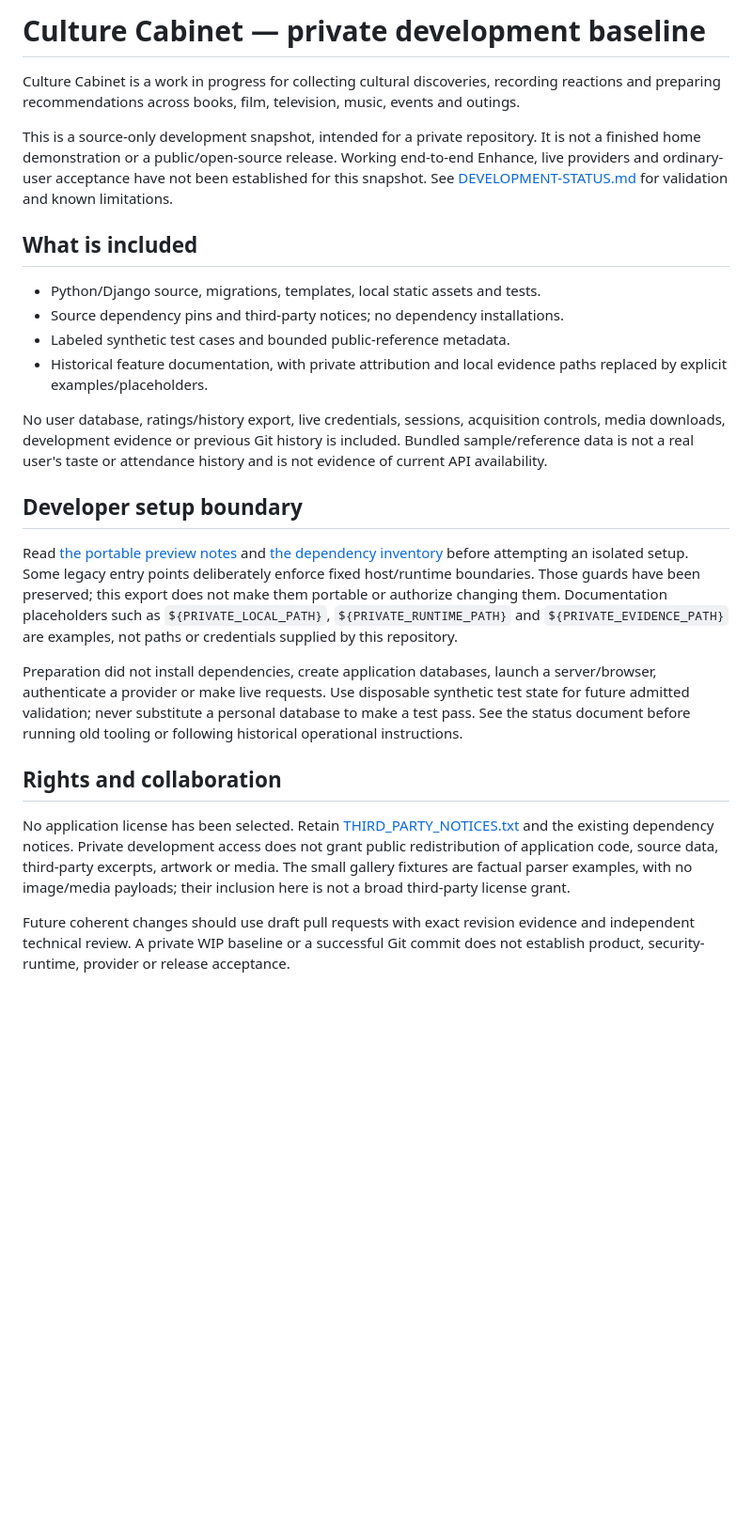
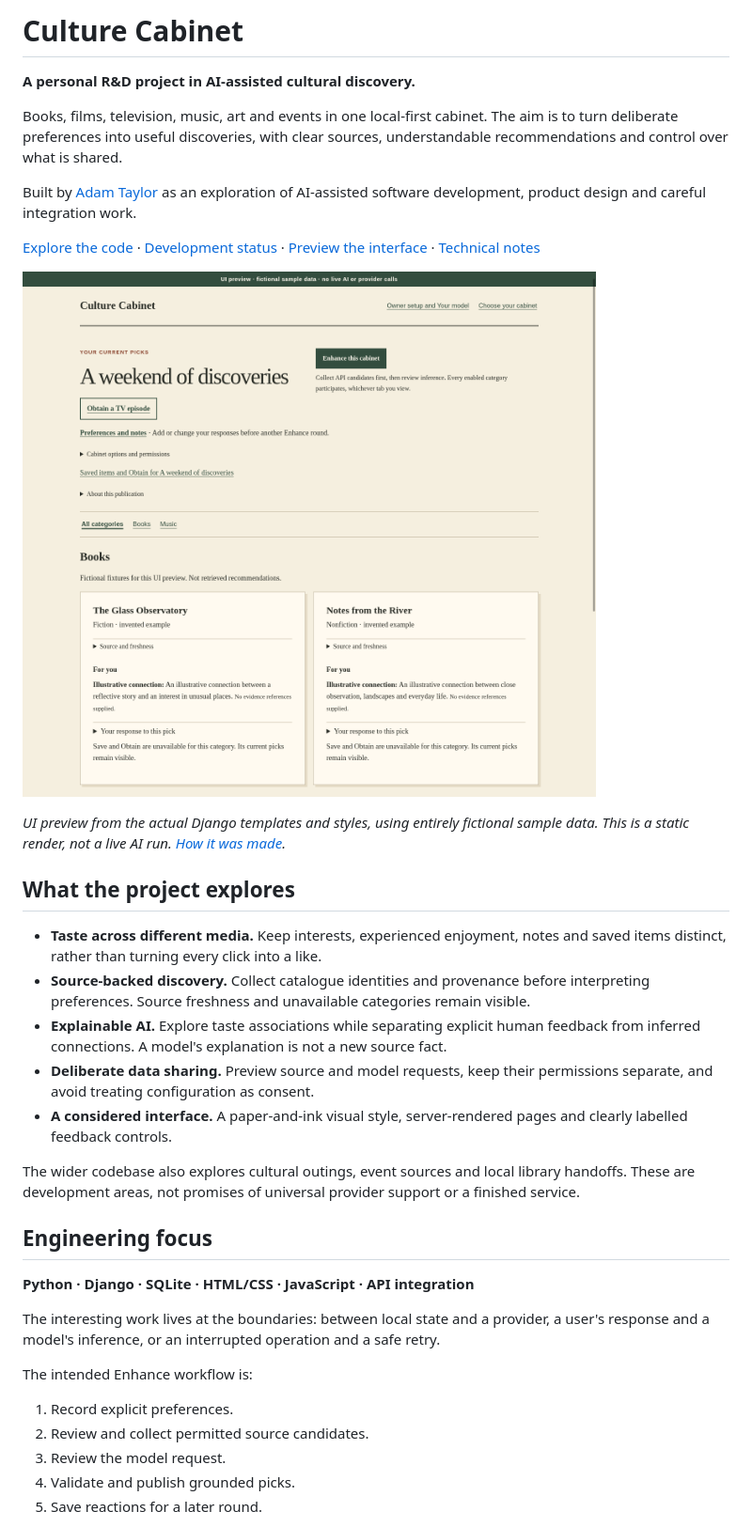
Before and after one commit to adambtaylor/culture-cabinet, a Markdown page: README.md, the part around one of its changes. Shown at 94% size. Rendered like a GitHub page; pictures changed too: docs/showcase/cabinet-preview.png (added); blank space fills up the shorter version.

Commit message:
Present Culture Cabinet as an AI development portfolio

```diff
--- a/README.md
+++ b/README.md
@@ -1,54 +1,54 @@
-# Culture Cabinet — private development baseline
+# Culture Cabinet
 
-Culture Cabinet is a work in progress for collecting cultural discoveries,
-recording reactions and preparing recommendations across books, film, television,
-music, events and outings.
+**A personal R&D project in AI-assisted cultural discovery.**
 
-This is a source-only development snapshot, intended for a private repository.
-It is not a finished home demonstration or a public/open-source release.
-Working end-to-end Enhance, live providers and ordinary-user acceptance have not
-been established for this snapshot. See [DEVELOPMENT-STATUS.md](DEVELOPMENT-STATUS.md)
-for validation and known limitations.
+Books, films, television, music, art and events in one local-first cabinet.
+The aim is to turn deliberate preferences into useful discoveries, with clear
+sources, understandable recommendations and control over what is shared.
 
-## What is included
+Built by [Adam Taylor](https://github.com/adambtaylor) as an exploration of
+AI-assisted software development, product design and careful integration work.
 
-- Python/Django source, migrations, templates, local static assets and tests.
-- Source dependency pins and third-party notices; no dependency installations.
-- Labeled synthetic test cases and bounded public-reference metadata.
-- Historical feature documentation, with private attribution and local evidence
-  paths replaced by explicit examples/placeholders.
+[Explore the code](#a-short-code-tour) · [Development status](#project-status) ·
+[Preview the interface](#explore-locally) · [Technical notes](docs/README.md)
 
-No user database, ratings/history export, live credentials, sessions, acquisition
-controls, media downloads, development evidence or previous Git history is
-included. Bundled sample/reference data is not a real user's taste or attendance
-history and is not evidence of current API availability.
+![Culture Cabinet's paper-and-ink interface, rendered from the application templates with fictional books and illustrative recommendation explanations.](docs/showcase/cabinet-preview.png)
 
-## Developer setup boundary
+*UI preview from the actual Django templates and styles, using entirely fictional
+sample data. This is a static render, not a live AI run. [How it was made](docs/showcase/README.md).*
 
-Read [the portable preview notes](docs/portable-preview.md) and
-[the dependency inventory](DEPENDENCIES.md) before attempting an isolated setup.
-Some legacy entry points deliberately enforce fixed host/runtime boundaries.
-Those guards have been preserved; this export does not make them portable or
-authorize changing them. Documentation placeholders such as
-`${PRIVATE_LOCAL_PATH}`, `${PRIVATE_RUNTIME_PATH}` and `${PRIVATE_EVIDENCE_PATH}`
-are examples, not paths or credentials supplied by this repository.
+## What the project explores
 
-Preparation did not install dependencies, create application databases, launch a
-server/browser, authenticate a provider or make live requests. Use disposable
-synthetic test state for future admitted validation; never substitute a personal
-database to make a test pass. See the status document before running old tooling
-or following historical operational instructions.
+- **Taste across different media.** Keep interests, experienced enjoyment,
+  notes and saved items distinct, rather than turning every click into a like.
+- **Source-backed discovery.** Collect catalogue identities and provenance
+  before interpreting preferences. Source freshness and unavailable categories
+  remain visible.
+- **Explainable AI.** Explore taste associations while separating explicit
+  human feedback from inferred connections. A model's explanation is not a
+  new source fact.
+- **Deliberate data sharing.** Preview source and model requests, keep their
+  permissions separate, and avoid treating configuration as consent.
+- **A considered interface.** A paper-and-ink visual style, server-rendered
+  pages and clearly labelled feedback controls.
 
-## Rights and collaboration
+The wider codebase also explores cultural outings, event sources and local
+library handoffs. These are development areas, not promises of universal
+provider support or a finished service.
 
-No application license has been selected. Retain
-[THIRD_PARTY_NOTICES.txt](THIRD_PARTY_NOTICES.txt) and the existing dependency
-notices. Private development access does not grant public redistribution of
-application code, source data, third-party excerpts, artwork or media. The small
-gallery fixtures are factual parser examples, with no image/media payloads; their
-inclusion here is not a broad third-party license grant.
+## Engineering focus
 
-Future coherent changes should use draft pull requests with exact revision
-evidence and independent technical review. A private WIP baseline or a successful
-Git commit does not establish product, security-runtime, provider or release
-acceptance.
+**Python · Django · SQLite · HTML/CSS · JavaScript · API integration**
+
+The interesting work lives at the boundaries: between local state and a provider,
+a user's response and a model's inference, or an interrupted operation and a
+safe retry.
+
+The intended Enhance workflow is:
+
+1. Record explicit preferences.
+2. Review and collect permitted source candidates.
+3. Review the model request.
+4. Validate and publish grounded picks.
+5. Save reactions for a later round.
+
```
Also changed, not shown: other parts of README.md (+67 -0 lines), docs/showcase/README.md (added, +53 -0 lines), 1 other file.
